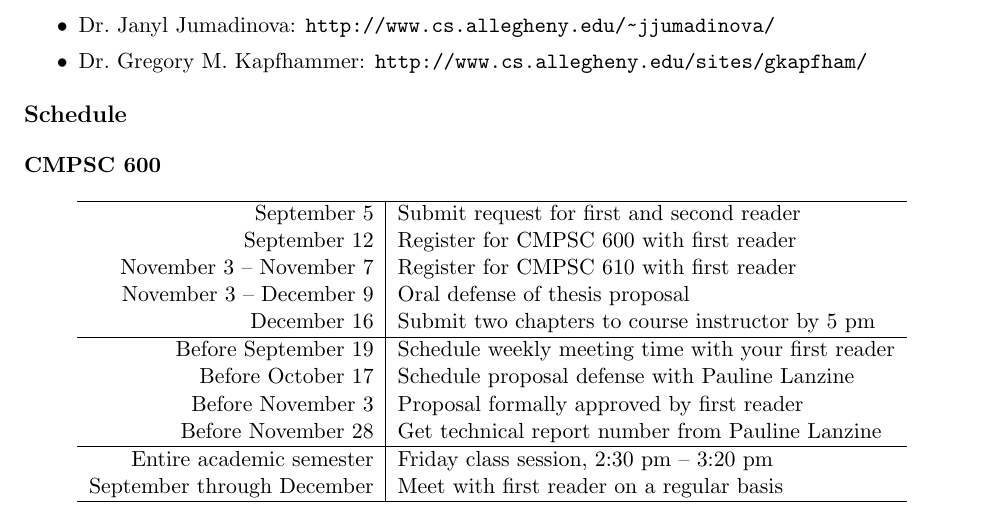
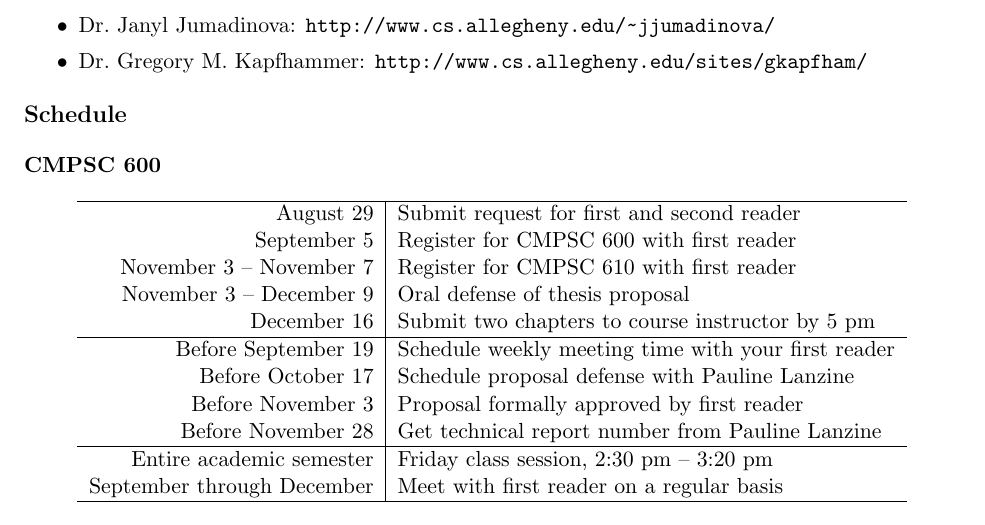
Before and after one commit to gkapfham/cs60060120142015, a LaTeX document (syllabus/cs600601Fall2014-syllabus.tex): part of page 1 of 5, cut so that both start at the same text. Compiled offline with pdfLaTeX; a LaTeX package or settings file that is missing is left out.

Commit message:
Changed the dates for the first semester to correspond to add deadline.

```diff
--- a/syllabus/cs600601Fall2014-syllabus.tex
+++ b/syllabus/cs600601Fall2014-syllabus.tex
@@ -48,8 +48,8 @@ will appear in both your Google Calendar and the instructor's.
 \begin{center}
 \begin{tabular}{r|l}
 \hline
-September 5 & Submit request for first and second reader \\
-September 12 & Register for CMPSC 600 with first reader \\
+August 29 & Submit request for first and second reader \\
+September 5 & Register for CMPSC 600 with first reader \\
 November 3 -- November 7 & Register for CMPSC 610 with first reader \\
 November 3 -- December 9 & Oral defense of thesis proposal \\
 December 16 & Submit two chapters to course instructor by 5 pm\\
```
